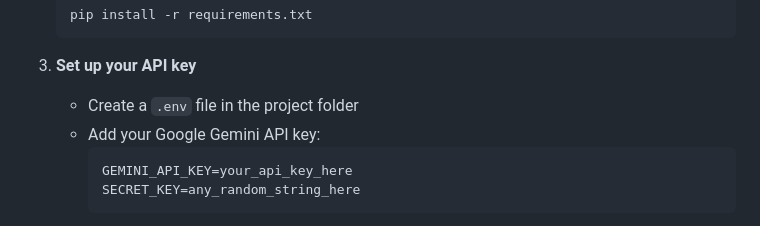
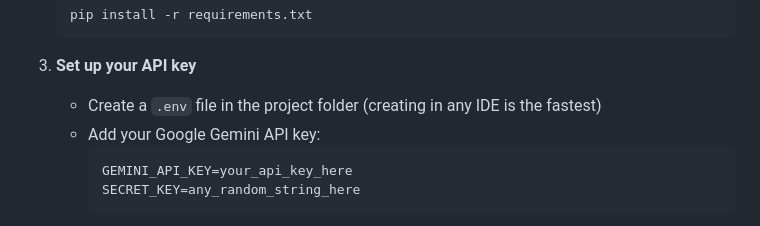
Before and after one commit to orkunyucel/npc-dialog-generator, a Markdown page: README.md, the part around the change. GitHub-like rendering.

````diff
--- a/README.md
+++ b/README.md
@@ -48,7 +48,7 @@ Think of it as a creative assistant that understands your game's context and gen
    ```
 
 3. **Set up your API key**
-   - Create a `.env` file in the project folder
+   - Create a `.env` file in the project folder (creating in any IDE is the fastest)
    - Add your Google Gemini API key:
      ```
      GEMINI_API_KEY=your_api_key_here
````
